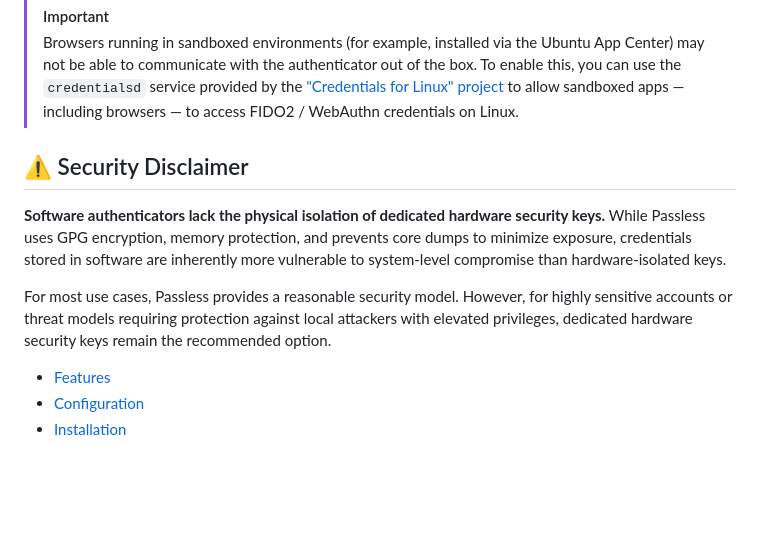
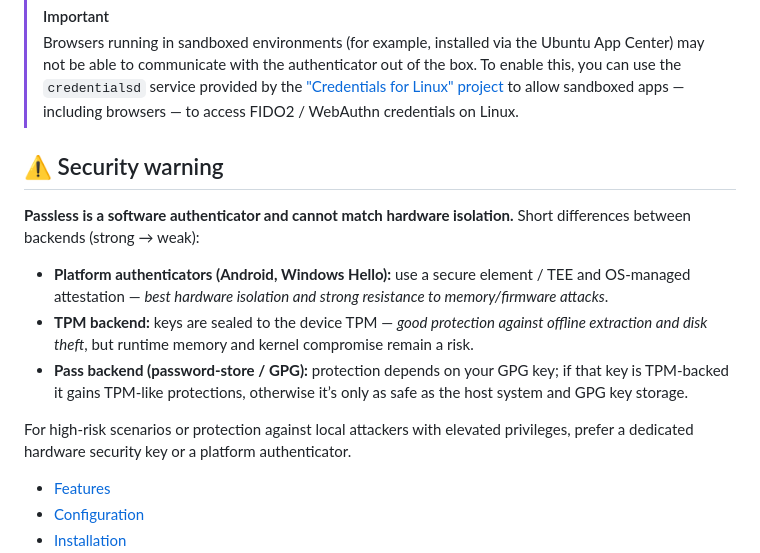
Before and after one commit to pando85/passless, a Markdown page: README.md, the part around the change. GitHub-like rendering; blank space fills up the shorter version.

Commit message:
docs: Extend security warning with detailed information

```diff
--- a/README.md
+++ b/README.md
@@ -23,16 +23,21 @@ It also includes client capabilities for interacting with any FIDO2 authenticato
 > ["Credentials for Linux" project](https://github.com/linux-credentials/credentialsd) to allow
 > sandboxed apps — including browsers — to access FIDO2 / WebAuthn credentials on Linux.
 
-## ⚠️ Security Disclaimer <!-- omit in toc -->
+## ⚠️ Security warning <!-- omit in toc -->
 
-**Software authenticators lack the physical isolation of dedicated hardware security keys.** While
-Passless uses GPG encryption, memory protection, and prevents core dumps to minimize exposure,
-credentials stored in software are inherently more vulnerable to system-level compromise than
-hardware-isolated keys.
+**Passless is a software authenticator and cannot match hardware isolation.** Short differences
+between backends (strong → weak):
 
-For most use cases, Passless provides a reasonable security model. However, for highly sensitive
-accounts or threat models requiring protection against local attackers with elevated privileges,
-dedicated hardware security keys remain the recommended option.
+- **Platform authenticators (Android, Windows Hello):** use a secure element / TEE and OS-managed
+  attestation — _best hardware isolation and strong resistance to memory/firmware attacks_.
+- **TPM backend:** keys are sealed to the device TPM — _good protection against offline extraction
+  and disk theft_, but runtime memory and kernel compromise remain a risk.
+- **Pass backend (password-store / GPG):** protection depends on your GPG key; if that key is
+  TPM-backed it gains TPM-like protections, otherwise it’s only as safe as the host system and GPG
+  key storage.
+
+For high-risk scenarios or protection against local attackers with elevated privileges, prefer a
+dedicated hardware security key or a platform authenticator.
 
 - [Features](#features)
 - [Configuration](#configuration)
```
